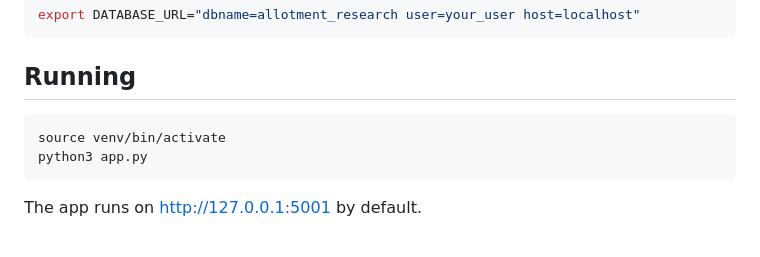
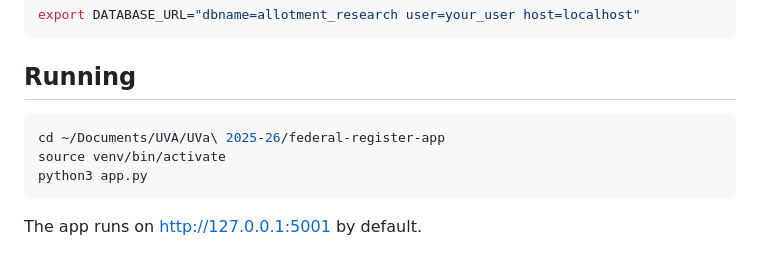
Before and after one commit to cwmmwc/federal-register-forced-fee, a Markdown page: README.md, the part around the change. Drawn GitHub-style.

Commit message:
Add cd command to Running instructions in README
Co-Authored-By: Claude Opus 4.6 <noreply@anthropic.com>

````diff
--- a/README.md
+++ b/README.md
@@ -49,6 +49,7 @@ export DATABASE_URL="dbname=allotment_research user=your_user host=localhost"
 ## Running
 
 ```bash
+cd ~/Documents/UVA/UVa\ 2025-26/federal-register-app
 source venv/bin/activate
 python3 app.py
 ```
````
